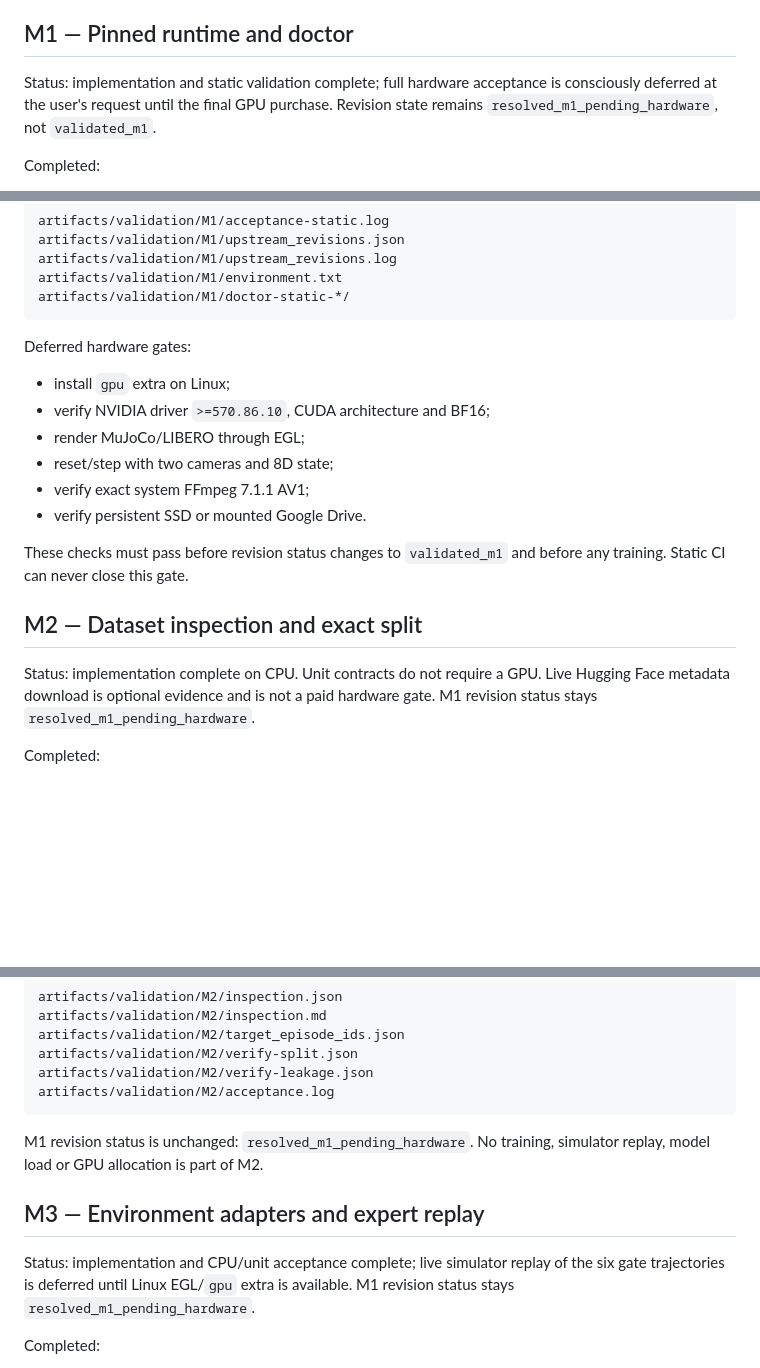
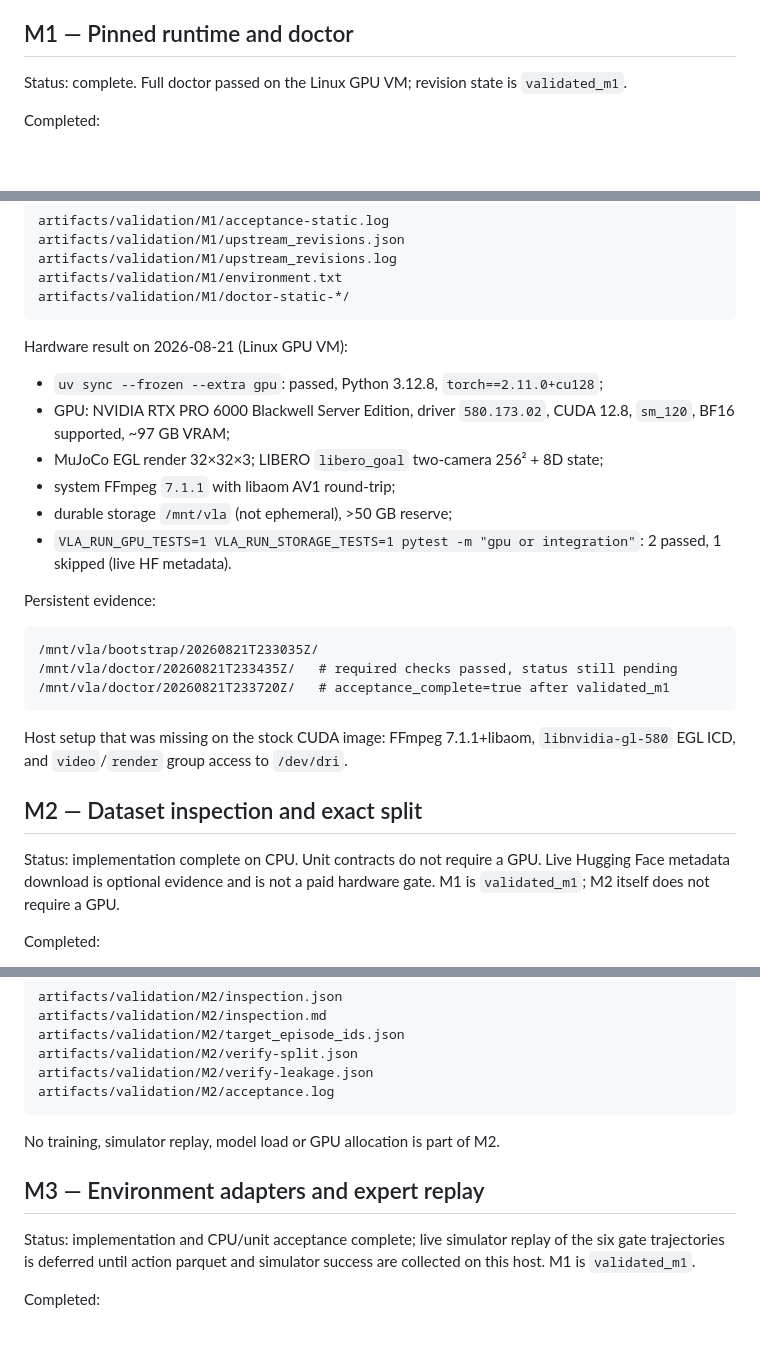
Before and after one commit to alexsuw/smolvla-libero-fewshot, a Markdown page: STATUS.md, 3 parts joined by grey strips. Drawn GitHub-style; blank space fills up the shorter version.

````diff
--- a/STATUS.md
+++ b/STATUS.md
@@ -43,9 +43,8 @@ external artifact upload was performed in M0.
 
 ## M1 — Pinned runtime and doctor
 
-Status: implementation and static validation complete; full hardware acceptance
-is consciously deferred at the user's request until the final GPU purchase.
-Revision state remains `resolved_m1_pending_hardware`, not `validated_m1`.
+Status: complete. Full doctor passed on the Linux GPU VM; revision state is
+`validated_m1`.
 
 Completed:
 
@@ -78,23 +77,33 @@ artifacts/validation/M1/environment.txt
 artifacts/validation/M1/doctor-static-*/
 ```
 
-Deferred hardware gates:
+Hardware result on 2026-08-21 (Linux GPU VM):
 
-- install `gpu` extra on Linux;
-- verify NVIDIA driver `>=570.86.10`, CUDA architecture and BF16;
-- render MuJoCo/LIBERO through EGL;
-- reset/step with two cameras and 8D state;
-- verify exact system FFmpeg 7.1.1 AV1;
-- verify persistent SSD or mounted Google Drive.
+- `uv sync --frozen --extra gpu`: passed, Python 3.12.8, `torch==2.11.0+cu128`;
+- GPU: NVIDIA RTX PRO 6000 Blackwell Server Edition, driver `580.173.02`,
+  CUDA 12.8, `sm_120`, BF16 supported, ~97 GB VRAM;
+- MuJoCo EGL render 32×32×3; LIBERO `libero_goal` two-camera 256² + 8D state;
+- system FFmpeg `7.1.1` with libaom AV1 round-trip;
+- durable storage `/mnt/vla` (not ephemeral), >50 GB reserve;
+- `VLA_RUN_GPU_TESTS=1 VLA_RUN_STORAGE_TESTS=1 pytest -m "gpu or integration"`:
+  2 passed, 1 skipped (live HF metadata).
 
-These checks must pass before revision status changes to `validated_m1` and
-before any training. Static CI can never close this gate.
+Persistent evidence:
+
+```text
+/mnt/vla/bootstrap/20260821T233035Z/
+/mnt/vla/doctor/20260821T233435Z/   # required checks passed, status still pending
+/mnt/vla/doctor/20260821T233720Z/   # acceptance_complete=true after validated_m1
+```
+
+Host setup that was missing on the stock CUDA image: FFmpeg 7.1.1+libaom,
+`libnvidia-gl-580` EGL ICD, and `video`/`render` group access to `/dev/dri`.
 
 ## M2 — Dataset inspection and exact split
 
 Status: implementation complete on CPU. Unit contracts do not require a GPU.
 Live Hugging Face metadata download is optional evidence and is not a paid
-hardware gate. M1 revision status stays `resolved_m1_pending_hardware`.
+hardware gate. M1 is `validated_m1`; M2 itself does not require a GPU.
 
 Completed:
 
@@ -135,14 +144,13 @@ artifacts/validation/M2/verify-leakage.json
 artifacts/validation/M2/acceptance.log
 ```
 
-M1 revision status is unchanged: `resolved_m1_pending_hardware`. No training,
-simulator replay, model load or GPU allocation is part of M2.
+No training, simulator replay, model load or GPU allocation is part of M2.
 
 ## M3 — Environment adapters and expert replay
 
 Status: implementation and CPU/unit acceptance complete; live simulator replay
-of the six gate trajectories is deferred until Linux EGL/`gpu` extra is
-available. M1 revision status stays `resolved_m1_pending_hardware`.
+of the six gate trajectories is deferred until action parquet and simulator
+success are collected on this host. M1 is `validated_m1`.
 
 Completed:
 
````
Also changed, not shown: other parts of STATUS.md (+4 -5 lines), docs/IMPLEMENTATION_NOTES.md (+8 -3 lines).
